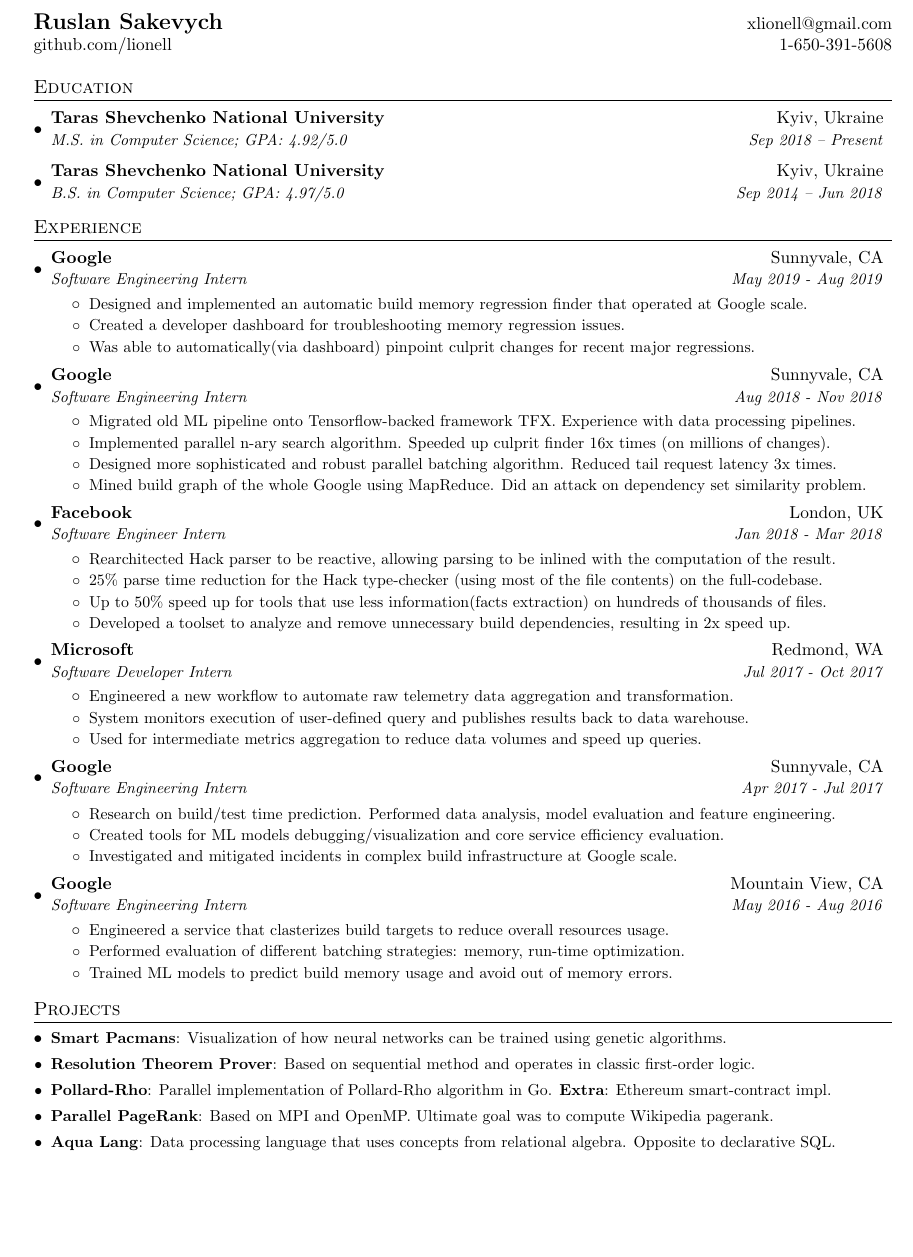
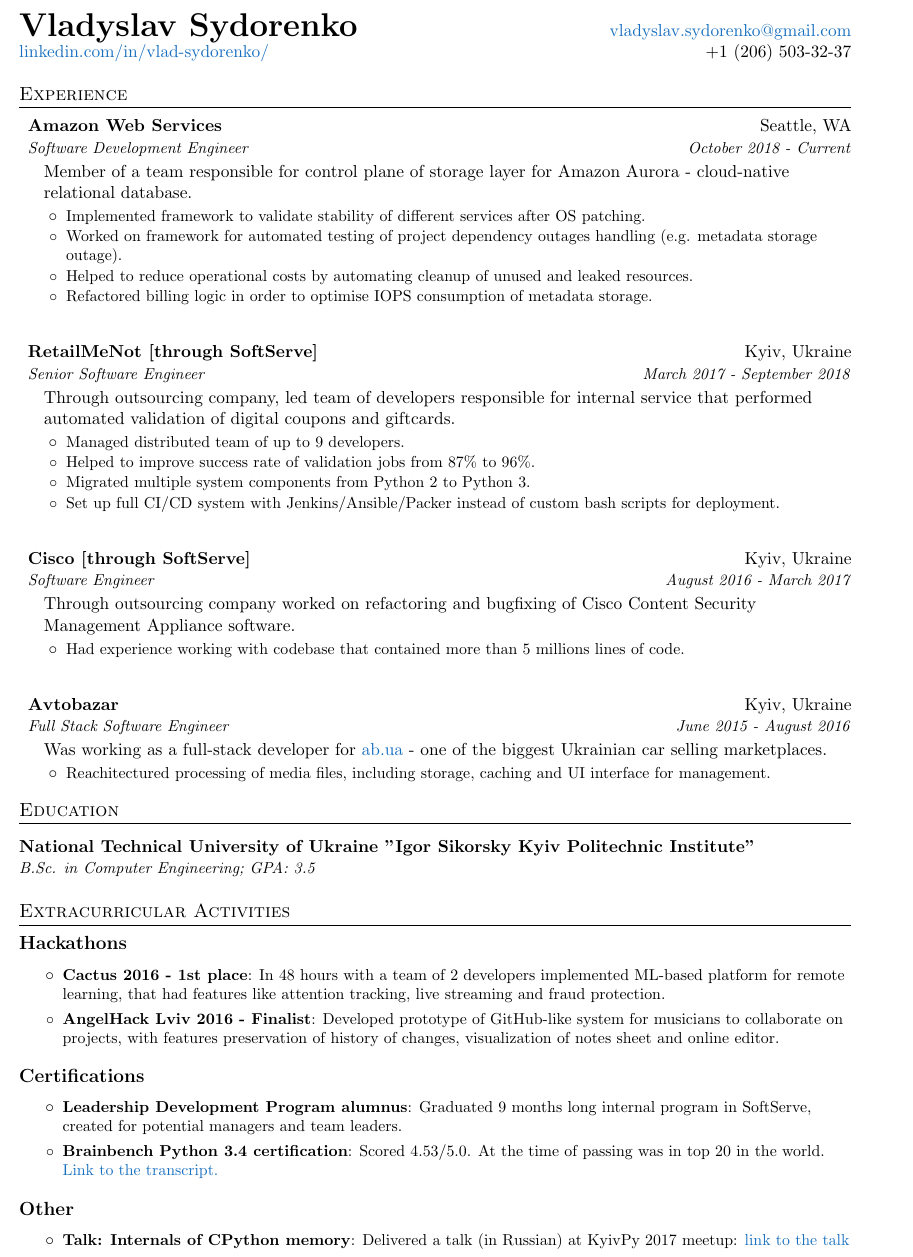
Before and after one commit to vladsydorenko/resume, a LaTeX CV (cv.tex): part of the page, cut at the place of the change, the shorter picture padded with empty space. Compiled offline with pdfLaTeX.

Commit message:
Initial version of 1-page CV

```diff
--- a/cv.tex
+++ b/cv.tex
@@ -83,156 +72,81 @@
 
 %----------HEADING-----------------
 \begin{tabular*}{\textwidth}{l@{\extracolsep{\fill}}r}
-  \textbf{\Large Ruslan Sakevych} & xlionell@gmail.com\\
-  github.com/lionell & 1-650-391-5608\\
+  \textbf{\huge Vladyslav Sydorenko} & \href{mailto:vladyslav.sydorenko@gmail.com}{vladyslav.sydorenko@gmail.com}\\
+  \href{https://www.linkedin.com/in/vlad-sydorenko/}{linkedin.com/in/vlad-sydorenko/} & +1 (206) 503-32-37\\
 \end{tabular*}
-
-
-%-----------EDUCATION-----------------
-\section{Education}
-  \resumeSubHeadingListStart
-    \resumeSubheading
-      {Taras Shevchenko National University}{Kyiv, Ukraine}
-      {M.S. in Computer Science; GPA: 4.92/5.0}{Sep 2018 -- Present}
-    \resumeSubheading
-      {Taras Shevchenko National University}{Kyiv, Ukraine}
-      {B.S. in Computer Science;  GPA: 4.97/5.0}{Sep 2014 -- Jun 2018}
-  \resumeSubHeadingListEnd
 
 
 %-----------EXPERIENCE-----------------
 \section{Experience}
-  \resumeSubHeadingListStart
+  \jobDescriptionsListStart
+    \jobDescription
+      {Amazon Web Services}{Seattle, WA}
+      {Software Development Engineer}{October 2018 - Current}
+      {Member of a team responsible for control plane of storage layer for Amazon Aurora - cloud-native relational database.}
+      \jobAchievementsListStart
+        \jobAchievement{Implemented framework to validate stability of different services after OS patching.}
+        \jobAchievement{Worked on framework for automated testing of project dependency outages handling (e.g. metadata storage outage).}
+        \jobAchievement{Helped to reduce operational costs by automating cleanup of unused and leaked resources.}
+        \jobAchievement{Refactored billing logic in order to optimise IOPS consumption of metadata storage.}
+      \jobAchievementsListEnd
 
-    \resumeSubheading
-      {Google}{Sunnyvale, CA}
-      {Software Engineering Intern}{May 2019 - Aug 2019}
-      \resumeItemListStart
-        \resumeItem{Designed and implemented an automatic build memory regression finder that operated at Google scale.}
-        \resumeItem{Created a developer dashboard for troubleshooting memory regression issues.}
-        \resumeItem{Was able to automatically(via dashboard) pinpoint culprit changes for recent major regressions.}
-      \resumeItemListEnd
+    \jobDescription
+      {RetailMeNot [through SoftServe]}{Kyiv, Ukraine}
+      {Senior Software Engineer}{March 2017 - September 2018}
+      {Through outsourcing company, led team of developers responsible for internal service that performed automated validation of digital coupons and giftcards. }
+      \jobAchievementsListStart
+        \jobAchievement{Managed distributed team of up to 9 developers.}
+        \jobAchievement{Helped to improve success rate of validation jobs from 87\% to 96\%.}
+        \jobAchievement{Migrated multiple system components from Python 2 to Python 3.}
+        \jobAchievement{Set up full CI/CD system with Jenkins/Ansible/Packer instead of custom bash scripts for deployment.}
+      \jobAchievementsListEnd
 
-    \resumeSubheading
-      {Google}{Sunnyvale, CA}
-      {Software Engineering Intern}{Aug 2018 - Nov 2018}
-      \resumeItemListStart
-        \resumeItem{Migrated old ML pipeline onto Tensorflow-backed framework TFX. Experience with data processing pipelines.}
-        \resumeItem{Implemented parallel n-ary search algorithm. Speeded up culprit finder 16x times (on millions of changes).}
-        \resumeItem{Designed more sophisticated and robust parallel batching algorithm. Reduced tail request latency 3x times.}
-        \resumeItem{Mined build graph of the whole Google using MapReduce. Did an attack on dependency set similarity problem.}
-      \resumeItemListEnd
+    \jobDescription
+      {Cisco [through SoftServe]}{Kyiv, Ukraine}
+      {Software Engineer}{August 2016 - March 2017}
+      {Through outsourcing company worked on refactoring and bugfixing of Cisco Content Security Management Appliance software.}
+      \jobAchievementsListStart
+        \jobAchievement{Had experience working with codebase that contained more than 5 millions lines of code.}
+      \jobAchievementsListEnd
 
-    \resumeSubheading
-      {Facebook}{London, UK}
-      {Software Engineer Intern}{Jan 2018 - Mar 2018}
-      \resumeItemListStart
-        \resumeItem{Rearchitected Hack parser to be reactive, allowing parsing to be inlined with the computation of the result.}
-        \resumeItem{25\% parse time reduction for the Hack type-checker (using most of the file contents) on the full-codebase.}
-        \resumeItem{Up to 50\% speed up for tools that use less information(facts extraction) on hundreds of thousands of files.}
-        \resumeItem{Developed a toolset to analyze and remove unnecessary build dependencies, resulting in 2x speed up.}
-      \resumeItemListEnd
+    \jobDescription
+      {Avtobazar}{Kyiv, Ukraine}
+      {Full Stack Software Engineer}{June 2015 - August 2016}
+      {Was working as a full-stack developer for \href{https:\\ab.ua}{ab.ua} - one of the biggest Ukrainian car selling marketplaces.}
+      \jobAchievementsListStart
+        \jobAchievement{Reachitectured processing of media files, including storage, caching and UI interface for management.}
+      \jobAchievementsListEnd
 
-    \resumeSubheading
-      {Microsoft}{Redmond, WA}
-      {Software Developer Intern}{Jul 2017 - Oct 2017}
-      \resumeItemListStart
-        \resumeItem{Engineered a new workflow to automate raw telemetry data aggregation and transformation.}
-        \resumeItem{System monitors execution of user-defined query and publishes results back to data warehouse.}
-        \resumeItem{Used for intermediate metrics aggregation to reduce data volumes and speed up queries.}
-      \resumeItemListEnd
+  \jobDescriptionsListEnd
 
-    \resumeSubheading
-      {Google}{Sunnyvale, CA}
-      {Software Engineering Intern}{Apr 2017 - Jul 2017}
-      \resumeItemListStart
-        \resumeItem{Research on build/test time prediction. Performed data analysis, model evaluation and feature engineering.}
-        \resumeItem{Created tools for ML models debugging/visualization and core service efficiency evaluation.}
-        \resumeItem{Investigated and mitigated incidents in complex build infrastructure at Google scale.}
-      \resumeItemListEnd
+%-----------EDUCATION-----------------
+\section{Education}
+  \jobDescription
+      {National Technical University of Ukraine "Igor Sikorsky Kyiv Politechnic Institute"}
+      {}
+      {B.Sc. in Computer Engineering; \linebreak GPA: 3.5}
+      {}
 
-    \resumeSubheading
-      {Google}{Mountain View, CA}
-      {Software Engineering Intern}{May 2016 - Aug 2016}
-      \resumeItemListStart
-        \resumeItem{Engineered a service that clasterizes build targets to reduce overall resources usage.}
-        \resumeItem{Performed evaluation of different batching strategies: memory, run-time optimization.}
-        \resumeItem{Trained ML models to predict build memory usage and avoid out of memory errors.}
-      \resumeItemListEnd
-
-    %% \resumeSubheading
-    %%   {Coursera}{Mountain View, CA}
-    %%   {Senior Software Engineer}{Jan 2014 - Oct 2016}
-    %%   \resumeItemListStart
-    %%     \resumeItem{Notifications}
-    %%       {Service for sending email, push and in-app notifications. Involved in features such as delivery time optimization, tracking, queuing and A/B testing. Built an internal app to run batch campaigns for marketing etc.}
-    %%     \resumeItem{Nostos}
-    %%       {Bulk data processing and injection service from Hadoop to Cassandra and provides a thin REST layer on top for serving offline computed data online.}
-    %%     \resumeItem{Workflows}
-    %%       {Dataduct an open source workflow framework to create and manage data pipelines leveraging reusables patterns to expedite developer productivity.}
-    %%     \resumeItem{Data Collection}
-    %%       {Designed the internal survey and crowd sourcing platfowm which allowed for creating various tasks for crowd sourding or embedding surveys across the Coursera platform.}
-    %%     \resumeItem{Dev Environment}
-    %%       {Analytics environment based on docker and AWS, standardized the python and R dependencies. Wrote the core libraries that are shared by all data scientists.}
-    %%     \resumeItem{Data Warehousing}
-    %%       {Setup, schema design and management of Amazon Redshift. Built an internal app for access to the data using a web interface. Dataduct integration for daily ETL injection into Redshift.}
-    %%     \resumeItem{Recommendations}
-    %%       {Core service for all recommendation systems at Coursesa, currently used on the homepage and throughout the content discovery process. Worked on both offline training and online serving.}
-    %%     \resumeItem{Content Discovery}
-    %%       {Improved content discovery by building a new onboarding experience on coursera. Using this to personalize the search and browse experience. Also worked on ranking and indexing improvements.}
-    %%     \resumeItem{Course Dashboards}
-    %%       {Instructor dashboards and learner surveying tools, which helped instructors run their class better by providing data on Assignments and Learner Activity.}
-    %%   \resumeItemListEnd
-
-    %% \resumeSubheading
-    %%   {Lucena Research}{Atlanta, GA}
-    %%   {Data Scientist}{Summer 2012 and 2013}
-    %%   \resumeItemListStart
-    %%     \resumeItem{Portfolio Management}
-    %%       {Created models for portfolio hedging,  portfolio optimization and price forecasting. Also creating a strategy backtesting engine used for simulating and backtesting strategies.}
-    %%     \resumeItem{QuantDesk}
-    %%       {Python backend for a web application used by hedge fund managers for portfolio management.}
-    %%   \resumeItemListEnd
-
-    %% \resumeSubheading
-    %%   {Georgia Institute of Technology}{Atlanta, CA}
-    %%   {Research and Teaching Assistant}{Jan 2012 - Dec 2013}
-    %%   \resumeItemListStart
-    %%     \resumeItem{Research Assistant - Machine Learning}
-    %%       {Research on machine learning for portfolio hedging and replication algorithms. Modeling low-risk \& continuous-return strategies. Developed the python library QSTK.}
-    %%     \resumeItem{Teaching Assistant - Computational Investing}
-    %%       {The online course on Coursera, had more than 100,000 students enrolled. It was featured on the 11 Alive News and the Atlanta Journal Constitution. Involved in creating assignment, exams and conducting recitation sessions. Also taught the on-campus version of the course.}
-    %%   \resumeItemListEnd
-
-  \resumeSubHeadingListEnd
-
-
-%-----------PROJECTS-----------------
-\section{Projects}
-  \resumeSubHeadingListStart
-    \resumeSubItem{Smart Pacmans}
-      {Visualization of how neural networks can be trained using genetic algorithms.}
-    \resumeSubItem{Resolution Theorem Prover}
-      {Based on sequential method and operates in classic first-order logic.}
-    \resumeSubItem{Pollard-Rho}
-      {Parallel implementation of Pollard-Rho algorithm in Go. \textbf{Extra}: Ethereum smart-contract impl.}
-    \resumeSubItem{Parallel PageRank}
-      {Based on MPI and OpenMP. Ultimate goal was to compute Wikipedia pagerank.}
-    \resumeSubItem{Aqua Lang}
-      {Data processing language that uses concepts from relational algebra. Opposite to declarative SQL.}
-  \resumeSubHeadingListEnd
-
-%
-%--------PROGRAMMING SKILLS------------
-%\section{Programming Skills}
-%  \resumeSubHeadingListStart
-%    \item{
-%      \textbf{Languages}{: Scala, Python, Javascript, C++, SQL, Java}
-%      \hfill
-%      \textbf{Technologies}{: AWS, Play, React, Kafka, GCE}
-%    }
-%  \resumeSubHeadingListEnd
-
+\renewcommand{\labelitemi}{$\circ$}
+%-----------Extracurricular Activities-----------------
+\section{Extracurricular Activities}
+    \subsection*{Hackathons}
+      \begin{itemize}
+        \resumeSubItem{Cactus 2016 - 1st place}
+          {In 48 hours with a team of 2 developers implemented ML-based platform for remote learning, that had features like attention tracking, live streaming and fraud protection.}
+        \resumeSubItem{AngelHack Lviv 2016 - Finalist}{Developed prototype of GitHub-like system for musicians to collaborate on projects, with features preservation of history of changes, visualization of notes sheet and online editor.}
+      \end{itemize}
+    \subsection*{Certifications}
+        \begin{itemize}
+            \resumeSubItem{Leadership Development Program alumnus}{Graduated 9 months long internal program in SoftServe, created for potential managers and team leaders.}
+            \resumeSubItem{Brainbench Python 3.4 certification}{Scored 4.53/5.0. At the time of passing was in top 20 in the world. \href{https://www.brainbench.com/transcript.jsp?pid=13466801}{Link to the transcript.}}
+        \end{itemize}
+    \subsection*{Other}
+        \begin{itemize}
+            \resumeSubItem{Talk: Internals of CPython memory}
+              {Delivered a talk (in Russian) at KyivPy 2017 meetup: \href{https://youtu.be/-99tauPppoI?t=1}{link to the talk} }
+        \end{itemize}
 
 %-------------------------------------------
 \end{document}
```
Also changed, not shown: Makefile (deleted), README.md (deleted), cv.pdf, cv.tex (95 more changed lines), 2 other files.
